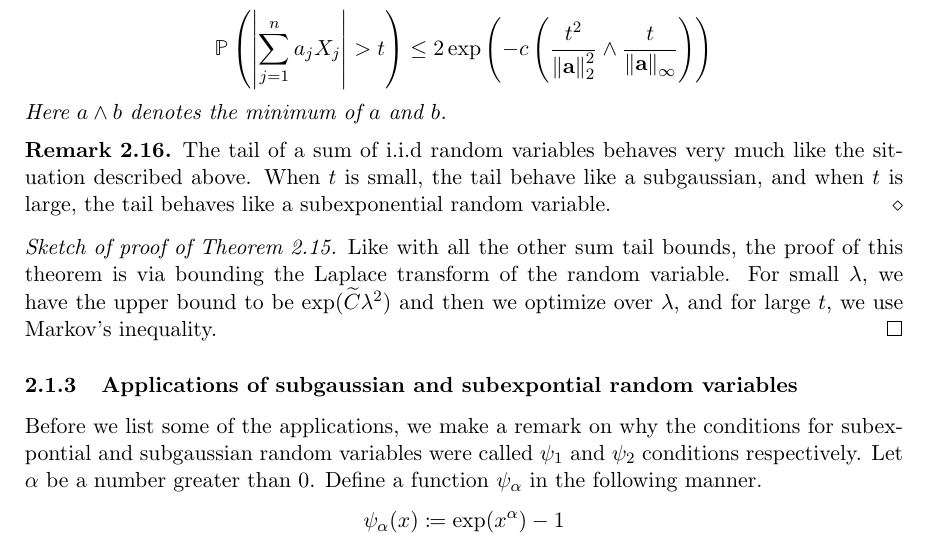
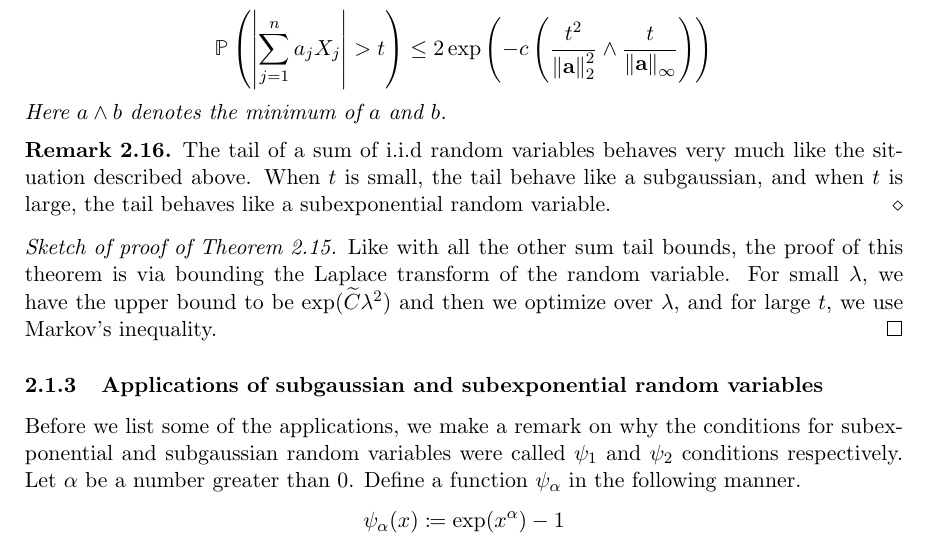
Before and after one commit to sayantangkhan/hdp-course-notes, a LaTeX document (main.tex): part of page 13 of 37, cut so that both start at the same text. Compiled offline with pdfLaTeX.

Commit message:
Fixed spelling mistake

```diff
--- a/main.tex
+++ b/main.tex
@@ -539,10 +539,10 @@ We can now prove a strong tail bound for sums of subexponential random variables
   For small $\lambda$, we have the upper bound to be $\exp(\widetilde{C}\lambda^2)$ and then we optimize over $\lambda$, and for large $t$, we use Markov's inequality.
 \end{proof}
 
-\subsubsection{Applications of subgaussian and subexpontial random variables}
+\subsubsection{Applications of subgaussian and subexponential random variables}
 \label{sec:appl-subg-subexp}
 
-Before we list some of the applications, we make a remark on why the conditions for subexpontial and subgaussian random variables were called $\psi_1$ and $\psi_2$ conditions respectively.
+Before we list some of the applications, we make a remark on why the conditions for subexponential and subgaussian random variables were called $\psi_1$ and $\psi_2$ conditions respectively.
 Let $\alpha$ be a number greater than $0$.
 Define a function $\psi_{\alpha}$ in the following manner.
 \begin{align*}
```
